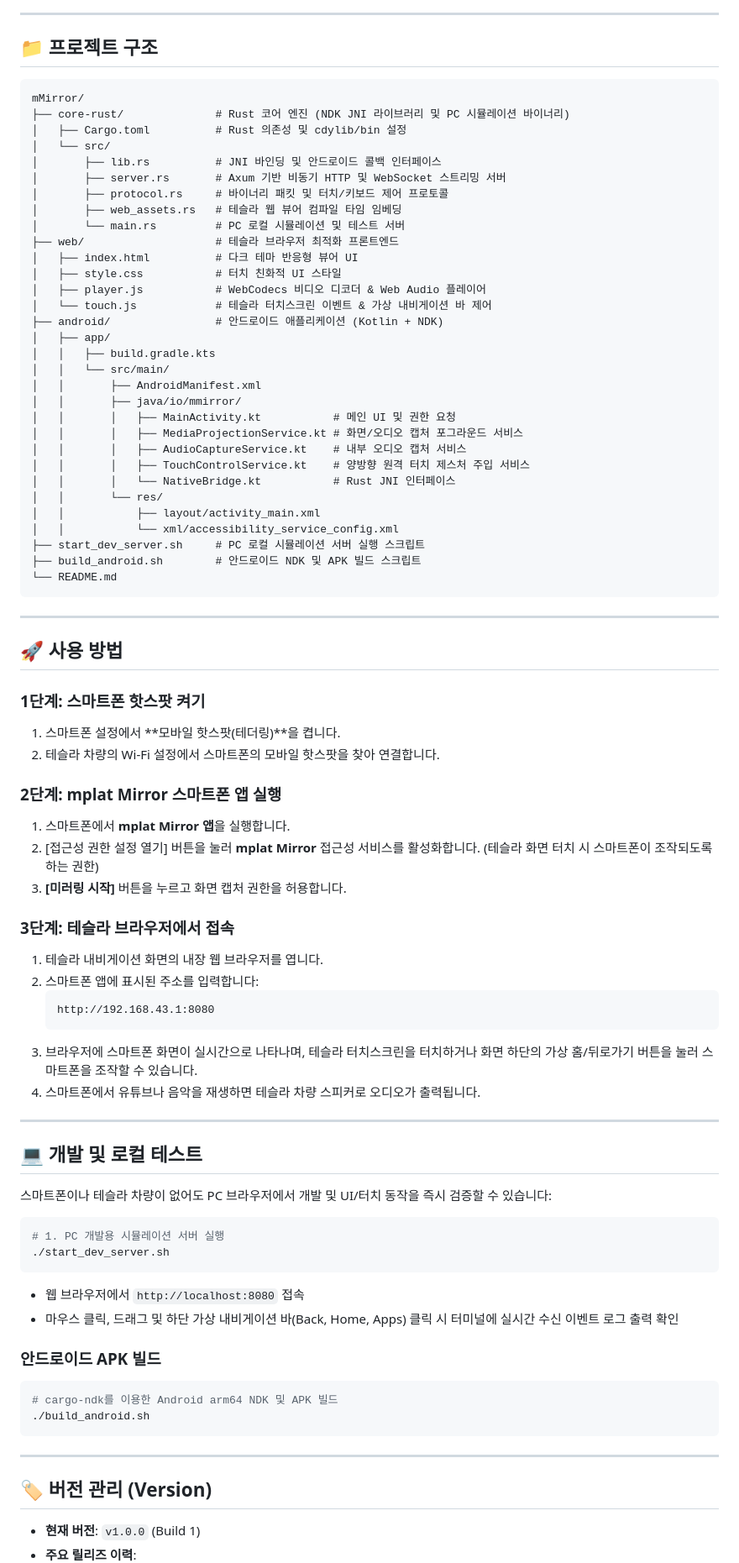
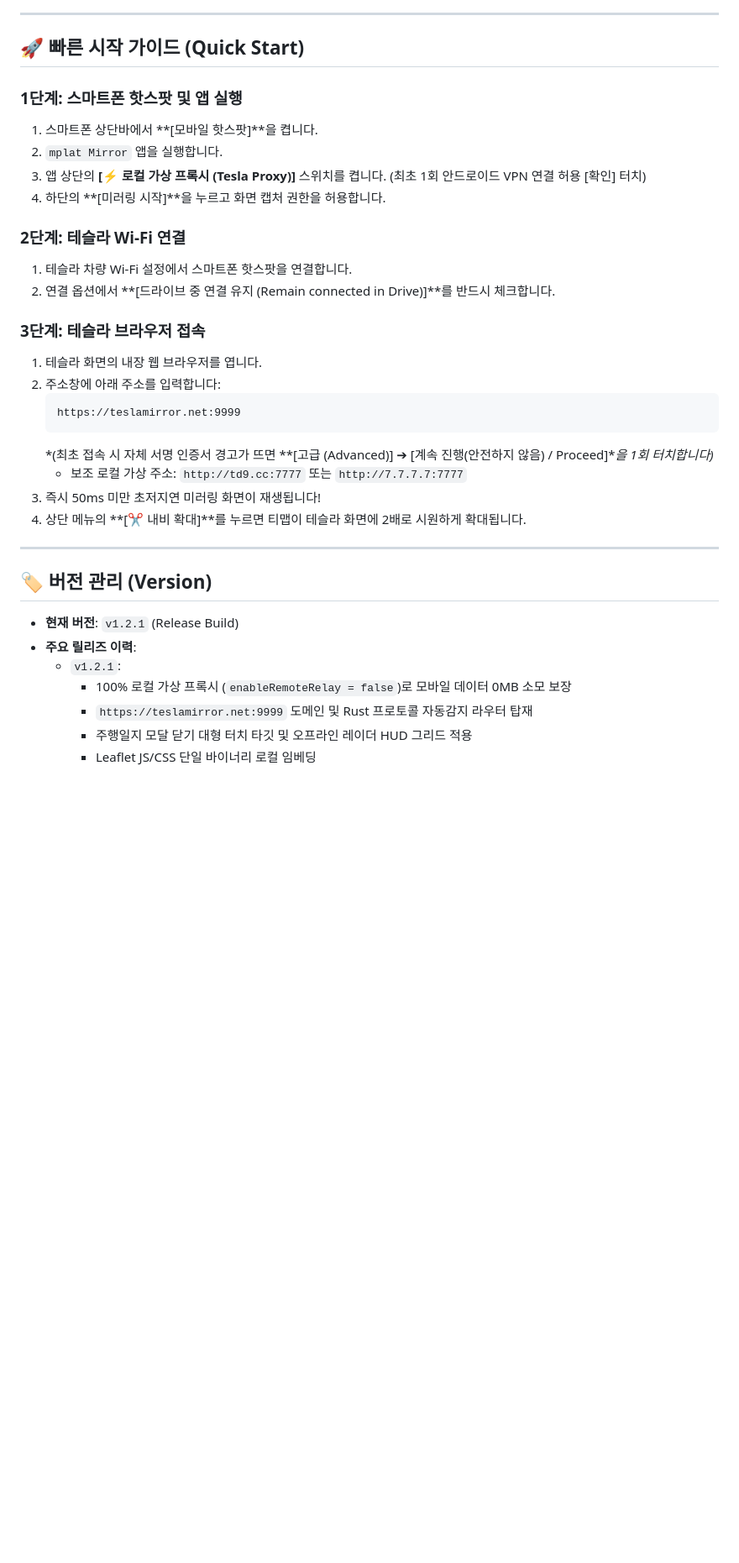
Before and after one commit to Profavor/mplatMirror, a Markdown page: README.md, the part around one of its changes. Shown at 84% size. GitHub-like rendering; blank space fills up the shorter version.

Commit message:
docs: update README with v1.2.1 0MB local proxy guide & architecture

````diff
--- a/README.md
+++ b/README.md
@@ -72,88 +69,38 @@ flowchart LR
 
 ---
 
-## 📁 프로젝트 구조
+## 🚀 빠른 시작 가이드 (Quick Start)
 
-```
-mMirror/
-├── core-rust/              # Rust 코어 엔진 (NDK JNI 라이브러리 및 PC 시뮬레이션 바이너리)
-│   ├── Cargo.toml          # Rust 의존성 및 cdylib/bin 설정
-│   └── src/
-│       ├── lib.rs          # JNI 바인딩 및 안드로이드 콜백 인터페이스
-│       ├── server.rs       # Axum 기반 비동기 HTTP 및 WebSocket 스트리밍 서버
-│       ├── protocol.rs     # 바이너리 패킷 및 터치/키보드 제어 프로토콜
-│       ├── web_assets.rs   # 테슬라 웹 뷰어 컴파일 타임 임베딩
-│       └── main.rs         # PC 로컬 시뮬레이션 및 테스트 서버
-├── web/                    # 테슬라 브라우저 최적화 프론트엔드
-│   ├── index.html          # 다크 테마 반응형 뷰어 UI
-│   ├── style.css           # 터치 친화적 UI 스타일
-│   ├── player.js           # WebCodecs 비디오 디코더 & Web Audio 플레이어
-│   └── touch.js            # 테슬라 터치스크린 이벤트 & 가상 내비게이션 바 제어
-├── android/                # 안드로이드 애플리케이션 (Kotlin + NDK)
-│   ├── app/
-│   │   ├── build.gradle.kts
-│   │   └── src/main/
-│   │       ├── AndroidManifest.xml
-│   │       ├── java/io/mmirror/
-│   │       │   ├── MainActivity.kt           # 메인 UI 및 권한 요청
-│   │       │   ├── MediaProjectionService.kt # 화면/오디오 캡처 포그라운드 서비스
-│   │       │   ├── AudioCaptureService.kt    # 내부 오디오 캡처 서비스
-│   │       │   ├── TouchControlService.kt    # 양방향 원격 터치 제스처 주입 서비스
-│   │       │   └── NativeBridge.kt           # Rust JNI 인터페이스
-│   │       └── res/
-│   │           ├── layout/activity_main.xml
-│   │           └── xml/accessibility_service_config.xml
-├── start_dev_server.sh     # PC 로컬 시뮬레이션 서버 실행 스크립트
-├── build_android.sh        # 안드로이드 NDK 및 APK 빌드 스크립트
-└── README.md
-```
+### 1단계: 스마트폰 핫스팟 및 앱 실행
+1. 스마트폰 상단바에서 **[모바일 핫스팟]**을 켭니다.
+2. `mplat Mirror` 앱을 실행합니다.
+3. 앱 상단의 **[⚡ 로컬 가상 프록시 (Tesla Proxy)]** 스위치를 켭니다. (최초 1회 안드로이드 VPN 연결 허용 [확인] 터치)
+4. 하단의 **[미러링 시작]**을 누르고 화면 캡처 권한을 허용합니다.
 
----
+### 2단계: 테슬라 Wi-Fi 연결
+1. 테슬라 차량 Wi-Fi 설정에서 스마트폰 핫스팟을 연결합니다.
+2. 연결 옵션에서 **[드라이브 중 연결 유지 (Remain connected in Drive)]**를 반드시 체크합니다.
 
-## 🚀 사용 방법
-
-### 1단계: 스마트폰 핫스팟 켜기
-1. 스마트폰 설정에서 **모바일 핫스팟(테더링)**을 켭니다.
-2. 테슬라 차량의 Wi-Fi 설정에서 스마트폰의 모바일 핫스팟을 찾아 연결합니다.
-
-### 2단계: mplat Mirror 스마트폰 앱 실행
-1. 스마트폰에서 **mplat Mirror 앱**을 실행합니다.
-2. [접근성 권한 설정 열기] 버튼을 눌러 **mplat Mirror** 접근성 서비스를 활성화합니다. (테슬라 화면 터치 시 스마트폰이 조작되도록 하는 권한)
-3. **[미러링 시작]** 버튼을 누르고 화면 캡처 권한을 허용합니다.
-
-### 3단계: 테슬라 브라우저에서 접속
-1. 테슬라 내비게이션 화면의 내장 웹 브라우저를 엽니다.
-2. 스마트폰 앱에 표시된 주소를 입력합니다:
+### 3단계: 테슬라 브라우저 접속
+1. 테슬라 화면의 내장 웹 브라우저를 엽니다.
+2. 주소창에 아래 주소를 입력합니다:
    ```
-   http://192.168.43.1:8080
+   https://teslamirror.net:9999
    ```
-3. 브라우저에 스마트폰 화면이 실시간으로 나타나며, 테슬라 터치스크린을 터치하거나 화면 하단의 가상 홈/뒤로가기 버튼을 눌러 스마트폰을 조작할 수 있습니다.
-4. 스마트폰에서 유튜브나 음악을 재생하면 테슬라 차량 스피커로 오디오가 출력됩니다.
-
----
-
-## 💻 개발 및 로컬 테스트
-
-스마트폰이나 테슬라 차량이 없어도 PC 브라우저에서 개발 및 UI/터치 동작을 즉시 검증할 수 있습니다:
-
-```bash
-# 1. PC 개발용 시뮬레이션 서버 실행
-./start_dev_server.sh
-```
-
-- 웹 브라우저에서 `http://localhost:8080` 접속
-- 마우스 클릭, 드래그 및 하단 가상 내비게이션 바(Back, Home, Apps) 클릭 시 터미널에 실시간 수신 이벤트 로그 출력 확인
-
-### 안드로이드 APK 빌드
-```bash
-# cargo-ndk를 이용한 Android arm64 NDK 및 APK 빌드
-./build_android.sh
-```
+   *(최초 접속 시 자체 서명 인증서 경고가 뜨면 **[고급 (Advanced)] ➔ [계속 진행(안전하지 않음) / Proceed]**을 1회 터치합니다)*
+   - 보조 로컬 가상 주소: `http://td9.cc:7777` 또는 `http://7.7.7.7:7777`
+3. 즉시 50ms 미만 초저지연 미러링 화면이 재생됩니다!
+4. 상단 메뉴의 **[✂️ 내비 확대]**를 누르면 티맵이 테슬라 화면에 2배로 시원하게 확대됩니다.
 
 ---
 
 ## 🏷️ 버전 관리 (Version)
 
-- **현재 버전**: `v1.0.0` (Build 1)
+- **현재 버전**: `v1.2.1` (Release Build)
 - **주요 릴리즈 이력**:
+  - `v1.2.1`:
+    - 100% 로컬 가상 프록시 (`enableRemoteRelay = false`)로 모바일 데이터 0MB 소모 보장
+    - `https://teslamirror.net:9999` 도메인 및 Rust 프로토콜 자동감지 라우터 탑재
+    - 주행일지 모달 닫기 대형 터치 타깃 및 오프라인 레이더 HUD 그리드 적용
+    - Leaflet JS/CSS 단일 바이너리 로컬 임베딩
   - `v1.0.0`:
````
Also changed, not shown: other parts of README.md (+32 -37 lines).
